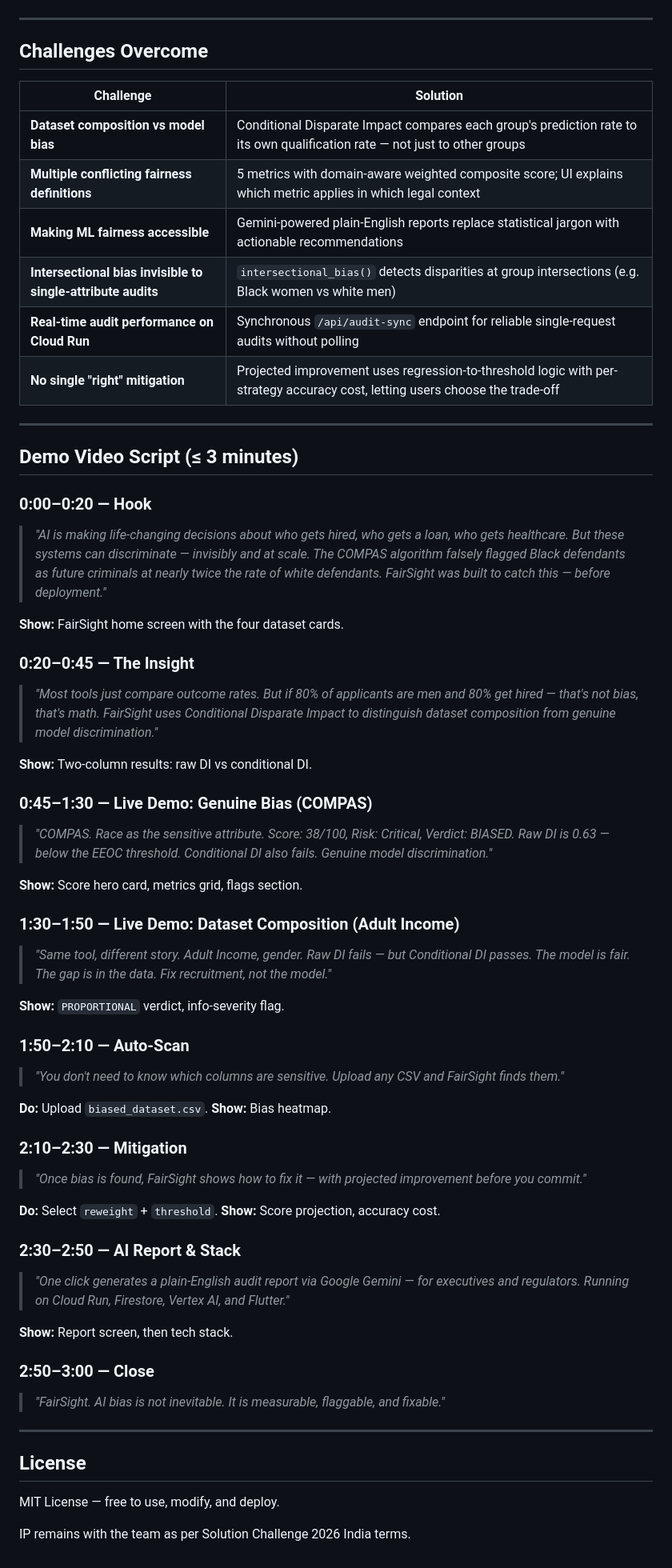
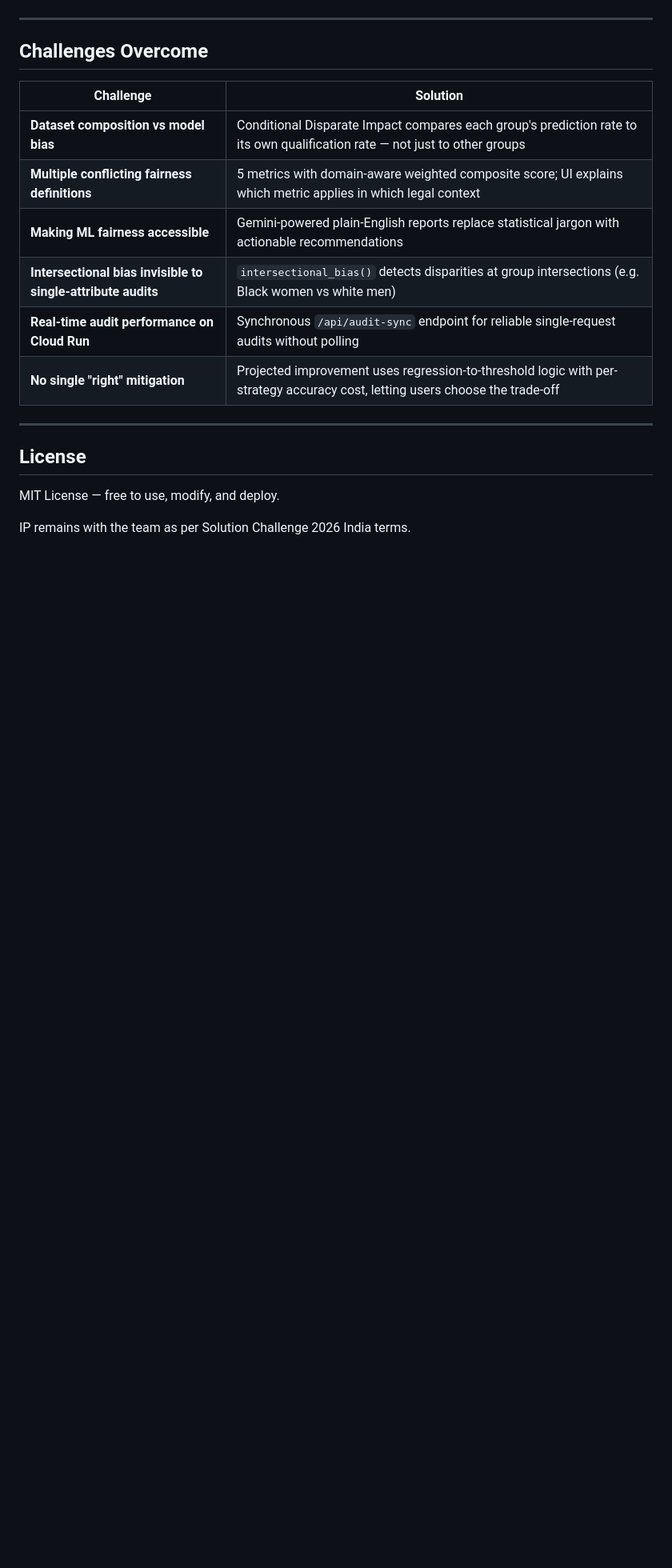
Before and after one commit to Kanike-tea/FairSight, a Markdown page: README.md, the part around one of its changes. Shown at 80% size. GitHub-like rendering; blank space fills up the shorter version.

Commit message:
docs: remove demo video script and simplify security note in README

```diff
--- a/README.md
+++ b/README.md
@@ -502,64 +496,6 @@ firebase deploy --only hosting
 
 ---
 
-## Demo Video Script (≤ 3 minutes)
-
-### 0:00–0:20 — Hook
-
-> *"AI is making life-changing decisions about who gets hired, who gets a loan, who gets
-> healthcare. But these systems can discriminate — invisibly and at scale. The COMPAS
-> algorithm falsely flagged Black defendants as future criminals at nearly twice the rate of
-> white defendants. FairSight was built to catch this — before deployment."*
-
-**Show:** FairSight home screen with the four dataset cards.
-
-### 0:20–0:45 — The Insight
-
-> *"Most tools just compare outcome rates. But if 80% of applicants are men and 80% get
-> hired — that's not bias, that's math. FairSight uses Conditional Disparate Impact to
-> distinguish dataset composition from genuine model discrimination."*
-
-**Show:** Two-column results: raw DI vs conditional DI.
-
-### 0:45–1:30 — Live Demo: Genuine Bias (COMPAS)
-
-> *"COMPAS. Race as the sensitive attribute. Score: 38/100, Risk: Critical, Verdict: BIASED.
-> Raw DI is 0.63 — below the EEOC threshold. Conditional DI also fails. Genuine model discrimination."*
-
-**Show:** Score hero card, metrics grid, flags section.
-
-### 1:30–1:50 — Live Demo: Dataset Composition (Adult Income)
-
-> *"Same tool, different story. Adult Income, gender. Raw DI fails — but Conditional DI passes.
-> The model is fair. The gap is in the data. Fix recruitment, not the model."*
-
-**Show:** `PROPORTIONAL` verdict, info-severity flag.
-
-### 1:50–2:10 — Auto-Scan
-
-> *"You don't need to know which columns are sensitive. Upload any CSV and FairSight finds them."*
-
-**Do:** Upload `biased_dataset.csv`. **Show:** Bias heatmap.
-
-### 2:10–2:30 — Mitigation
-
-> *"Once bias is found, FairSight shows how to fix it — with projected improvement before you commit."*
-
-**Do:** Select `reweight` + `threshold`. **Show:** Score projection, accuracy cost.
-
-### 2:30–2:50 — AI Report & Stack
-
-> *"One click generates a plain-English audit report via Google Gemini — for executives and regulators.
-> Running on Cloud Run, Firestore, Vertex AI, and Flutter."*
-
-**Show:** Report screen, then tech stack.
-
-### 2:50–3:00 — Close
-
-> *"FairSight. AI bias is not inevitable. It is measurable, flaggable, and fixable."*
-
----
-
 ## License
 
 MIT License — free to use, modify, and deploy.
```
Also changed, not shown: other parts of README.md (+0 -6 lines).
